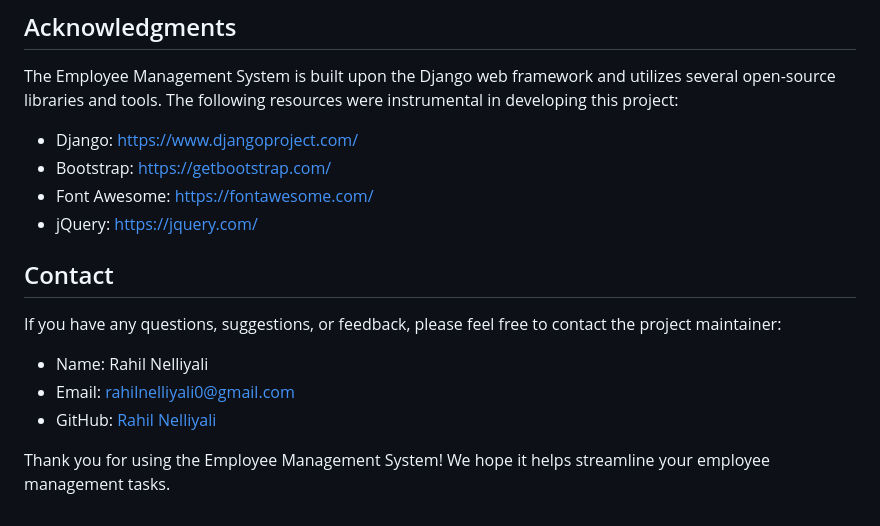
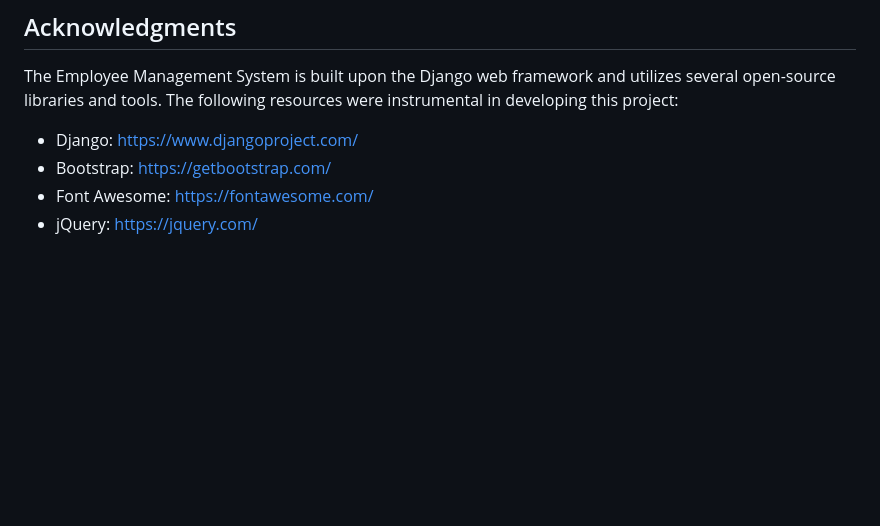
Before and after one commit to mueenafzal86/Employee_Management_, a Markdown page: README.md, the part around the change. Drawn GitHub-style; blank space fills up the shorter version.

```diff
--- a/README.md
+++ b/README.md
@@ -105,15 +105,3 @@ The Employee Management System is built upon the Django web framework and utiliz
 - Bootstrap: https://getbootstrap.com/
 - Font Awesome: https://fontawesome.com/
 - jQuery: https://jquery.com/
-
-
-
-## Contact
-
-If you have any questions, suggestions, or feedback, please feel free to contact the project maintainer:
-
-- Name: Rahil Nelliyali
-- Email: rahilnelliyali0@gmail.com
-- GitHub: [Rahil Nelliyali](https://github.com/Rahil-Nelliyali)
-
-Thank you for using the Employee Management System! We hope it helps streamline your employee management tasks.
```
